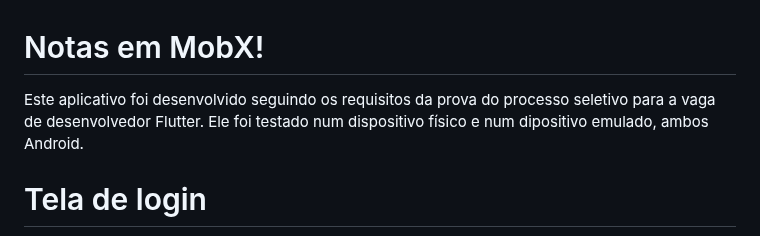
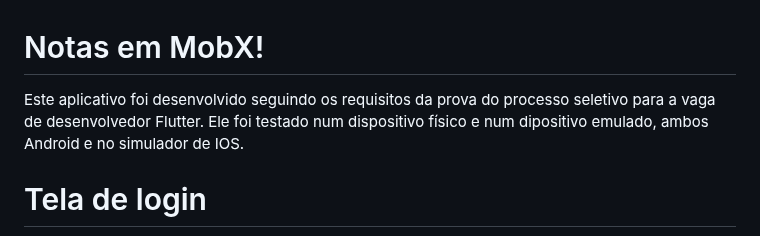
Before and after one commit to eduardoagas/notes_mobx, a Markdown page: README.md, the part around the change. Rendered like a GitHub page.

```diff
--- a/README.md
+++ b/README.md
@@ -1,6 +1,6 @@
 # Notas em MobX!
 
-Este aplicativo foi desenvolvido seguindo os requisitos da prova do processo seletivo para a vaga de desenvolvedor Flutter. Ele foi testado num dispositivo físico e num dipositivo emulado, ambos Android.
+Este aplicativo foi desenvolvido seguindo os requisitos da prova do processo seletivo para a vaga de desenvolvedor Flutter. Ele foi testado num dispositivo físico e num dipositivo emulado, ambos Android e no simulador de IOS.
 
 
 # Tela de login
```
